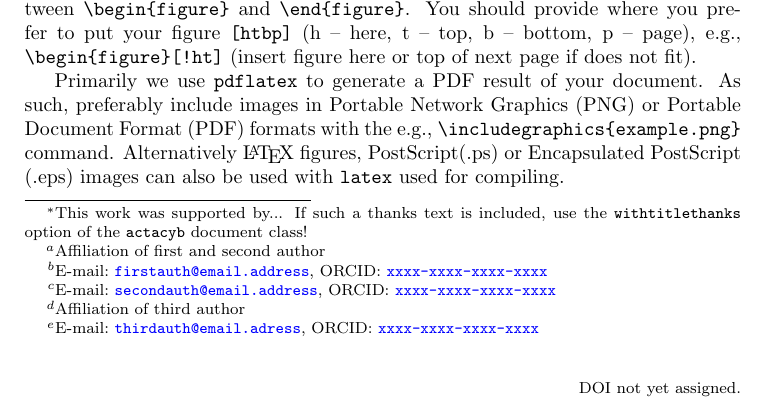
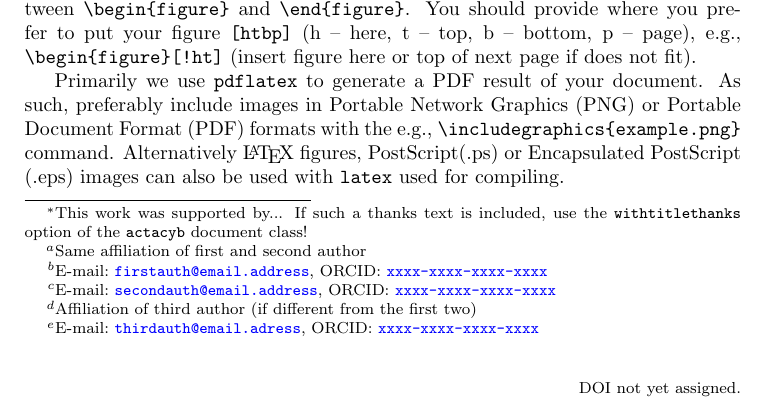
Before and after one commit to attila10x/actacyb_author_kit, a LaTeX problem sheet (acta_example.tex): part of page 1 of 9, cut so that both start at the same text. Compiled offline with pdfLaTeX.

Commit message:
Extending author affiliation example
Extending author affiliation example.

```diff
--- a/acta_example.tex
+++ b/acta_example.tex
@@ -47,8 +47,8 @@
 %\headingtitle{If title gets too long put a shorter version here}
 
 \author{
-First Author\thanks{Affiliation of first and second author} \thanks{\email{firstauth@email.address}, \orcid{xxxx-xxxx-xxxx-xxxx}} , Second Author\thanksmark{2} \thanks{\email{secondauth@email.address}, \orcid{xxxx-xxxx-xxxx-xxxx}} ,
-\and Third Author\thanks{Affiliation of third author} \thanks{\email{thirdauth@email.adress}, \orcid{xxxx-xxxx-xxxx-xxxx}}}
+First Author\thanks{Same affiliation of first and second author} \thanks{\email{firstauth@email.address}, \orcid{xxxx-xxxx-xxxx-xxxx}} , Second Author\thanksmark{2} \thanks{\email{secondauth@email.address}, \orcid{xxxx-xxxx-xxxx-xxxx}} ,
+\and Third Author\thanks{Affiliation of third author (if different from the first two)} \thanks{\email{thirdauth@email.adress}, \orcid{xxxx-xxxx-xxxx-xxxx}}}
 \headingauthor{First Author, Second Author, and Third Author}
 
 % Please provide ORCIDs for all authors!
```
